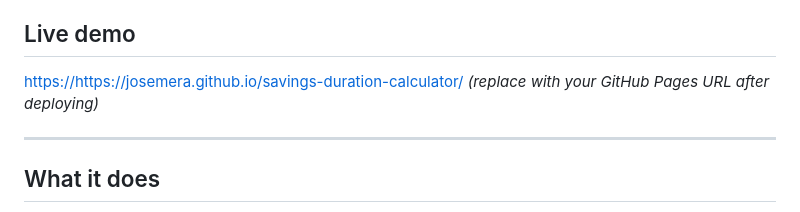
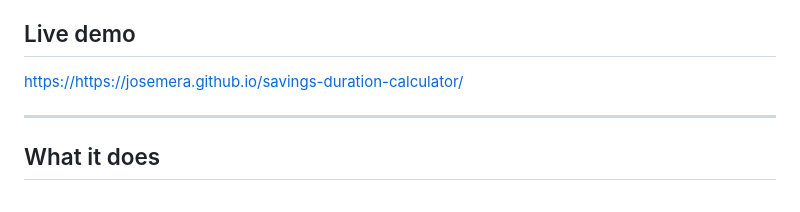
Before and after one commit to josemera/savings-duration-calculator, a Markdown page: README.md, the part around the change. Rendered like a GitHub page.

Commit message:
Update README to remove URL placeholder
Removed placeholder text for GitHub Pages URL.

```diff
--- a/README.md
+++ b/README.md
@@ -5,7 +5,6 @@ A single-file, client-side web app that models how long a portfolio will last un
 ## Live demo
 
 [https://https://josemera.github.io/savings-duration-calculator/](https://josemera.github.io/savings-duration-calculator/)
-*(replace with your GitHub Pages URL after deploying)*
 
 ---
 
```
